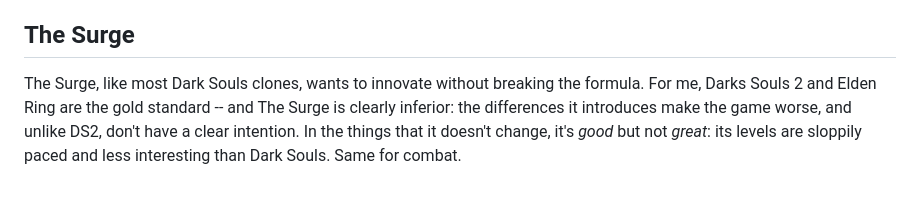
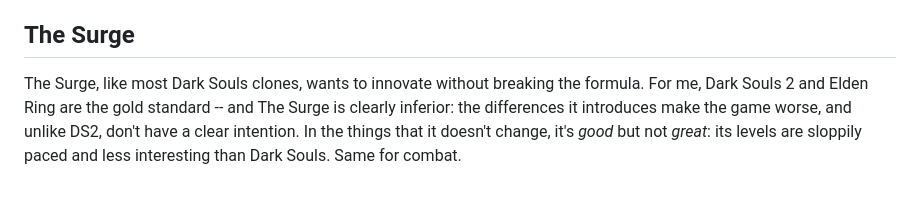
Before and after one commit to sandersn/sandersn.github.io, a Markdown page: reviews-wave-christmas-2022.md, the part around the change. Rendered like a GitHub page.

```diff
--- a/reviews-wave-christmas-2022.md
+++ b/reviews-wave-christmas-2022.md
@@ -25,4 +25,4 @@ The Friends of Ringo Ishikawa is a brawler combined with a school simulator, two
 Boneworks is sold as half "VR sandbox" and half "Half-Life clone". It's really only the former, and if you play it for the latter as I did, it's excruciatingly slow while somehow being padded out at the same time. The 3 hours I played were exceedingly dry tutorials for new VR interactions, with about 4 short, inert puzzles.
 
 ## The Surge
-The Surge, like most Dark Souls clones, wants to innovate without breaking the formula. For me, Darks Souls 2 and Elden Ring are the gold standard -- and The Surge is clearly inferior: the differences it introduces make the game worse, and unlike DS2, don't have a clear intention. In the things that it doesn't change, it's *good* but not *great*: its levels are sloppily paced and less interesting than Dark Souls. Same for combat.
+The Surge, like most Dark Souls clones, wants to innovate without breaking the formula. For me, Dark Souls 2 and Elden Ring are the gold standard -- and The Surge is clearly inferior: the differences it introduces make the game worse, and unlike DS2, don't have a clear intention. In the things that it doesn't change, it's *good* but not *great*: its levels are sloppily paced and less interesting than Dark Souls. Same for combat.
```
Also changed, not shown: drawings.md (+33 -0 lines), images/Parapsychology.jpg (added), images/Waachtwoordboek.jpg (added), 2 other files.
